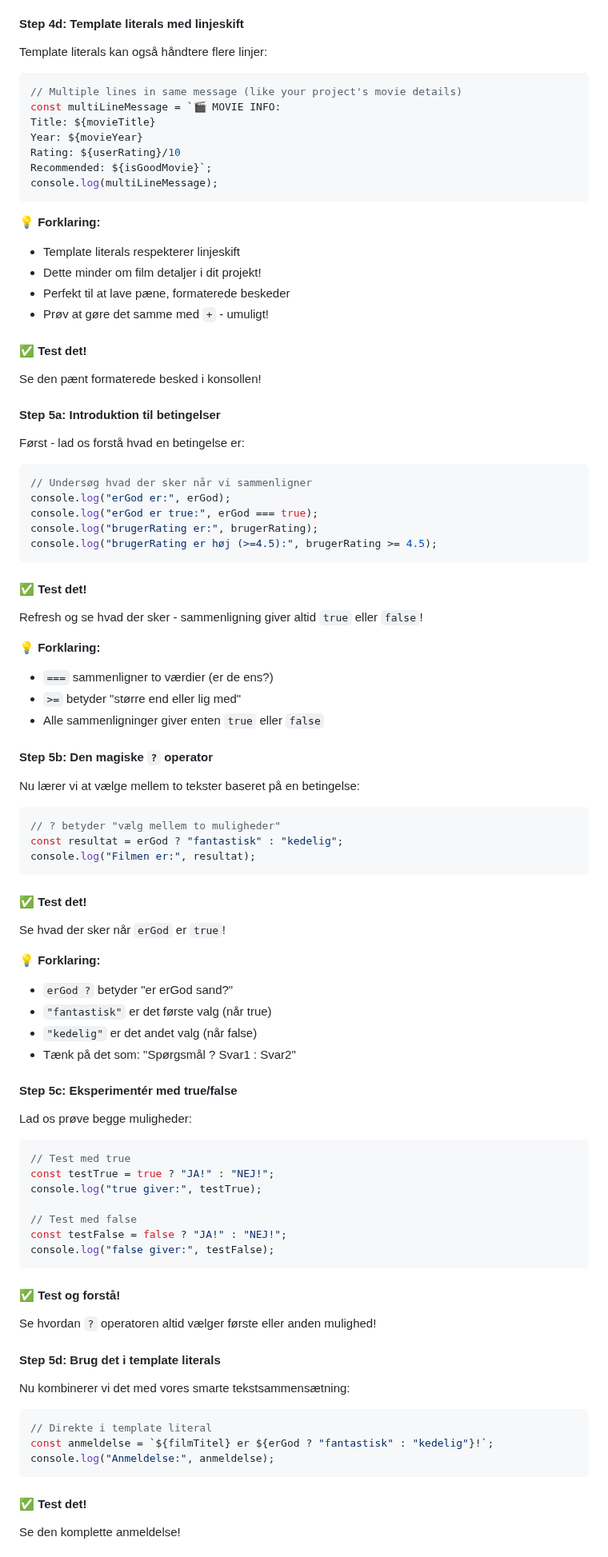
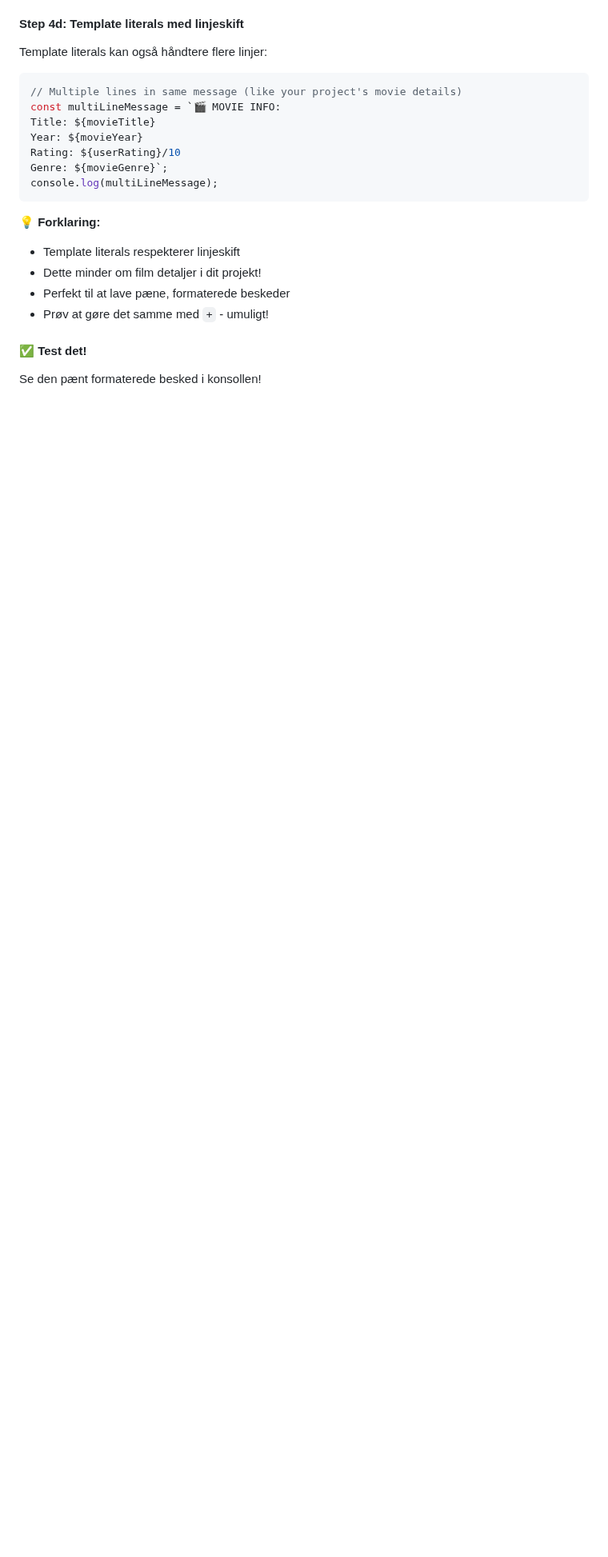
Before and after one commit to cederdorff/js-movie-app, a Markdown page: _exercises/movie-app-1.md, the part around one of its changes. Shown at 80% size. GitHub-like rendering; blank space fills up the shorter version.

Commit message:
Update movie app example to use genre instead of boolean for movie quality

````diff
--- a/_exercises/movie-app-1.md
+++ b/_exercises/movie-app-1.md
@@ -271,7 +271,7 @@ const multiLineMessage = `🎬 MOVIE INFO:
 Title: ${movieTitle}
 Year: ${movieYear}
 Rating: ${userRating}/10
-Recommended: ${isGoodMovie}`;
+Genre: ${movieGenre}`;
 console.log(multiLineMessage);
 ```
 
@@ -286,78 +286,3 @@ console.log(multiLineMessage);
 
 Se den pænt formaterede besked i konsollen!
 
-#### Step 5a: Introduktion til betingelser
-
-Først - lad os forstå hvad en betingelse er:
-
-```javascript
-// Undersøg hvad der sker når vi sammenligner
-console.log("erGod er:", erGod);
-console.log("erGod er true:", erGod === true);
-console.log("brugerRating er:", brugerRating);
-console.log("brugerRating er høj (>=4.5):", brugerRating >= 4.5);
-```
-
-#### ✅ Test det!
-
-Refresh og se hvad der sker - sammenligning giver altid `true` eller `false`!
-
-**💡 Forklaring:**
-
-- `===` sammenligner to værdier (er de ens?)
-- `>=` betyder "større end eller lig med"
-- Alle sammenligninger giver enten `true` eller `false`
-
-#### Step 5b: Den magiske `?` operator
-
-Nu lærer vi at vælge mellem to tekster baseret på en betingelse:
-
-```javascript
-// ? betyder "vælg mellem to muligheder"
-const resultat = erGod ? "fantastisk" : "kedelig";
-console.log("Filmen er:", resultat);
-```
-
-#### ✅ Test det!
-
-Se hvad der sker når `erGod` er `true`!
-
-**💡 Forklaring:**
-
-- `erGod ?` betyder "er erGod sand?"
-- `"fantastisk"` er det første valg (når true)
-- `"kedelig"` er det andet valg (når false)
-- Tænk på det som: "Spørgsmål ? Svar1 : Svar2"
-
-#### Step 5c: Eksperimentér med true/false
-
-Lad os prøve begge muligheder:
-
-```javascript
-// Test med true
-const testTrue = true ? "JA!" : "NEJ!";
-console.log("true giver:", testTrue);
-
-// Test med false
-const testFalse = false ? "JA!" : "NEJ!";
-console.log("false giver:", testFalse);
-```
-
-#### ✅ Test og forstå!
-
-Se hvordan `?` operatoren altid vælger første eller anden mulighed!
-
-#### Step 5d: Brug det i template literals
-
-Nu kombinerer vi det med vores smarte tekstsammensætning:
-
-```javascript
-// Direkte i template literal
-const anmeldelse = `${filmTitel} er ${erGod ? "fantastisk" : "kedelig"}!`;
-console.log("Anmeldelse:", anmeldelse);
-```
-
-#### ✅ Test det!
-
-Se den komplette anmeldelse!
-
````
Also changed, not shown: other parts of _exercises/movie-app-1.md (+27 -32 lines).
